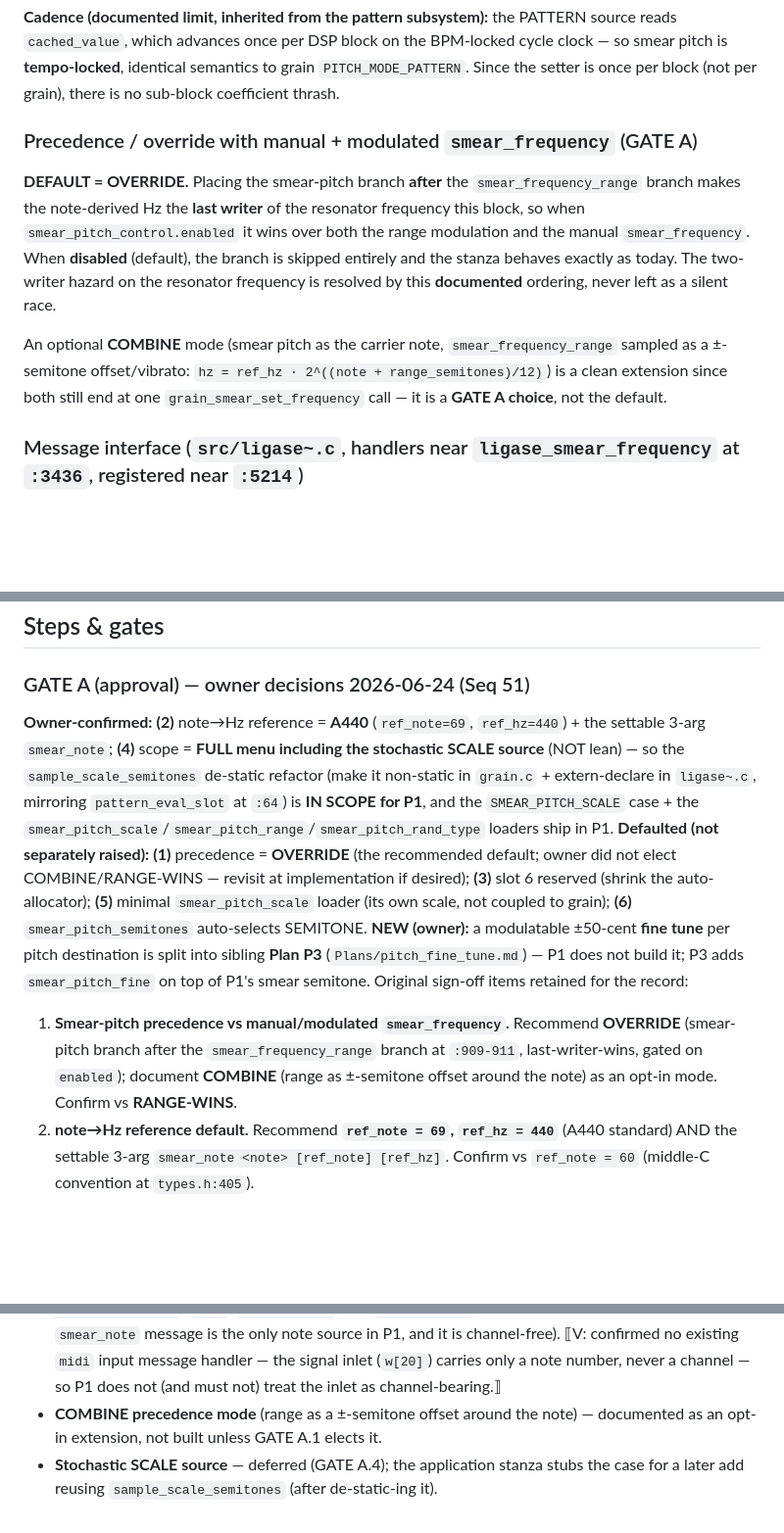
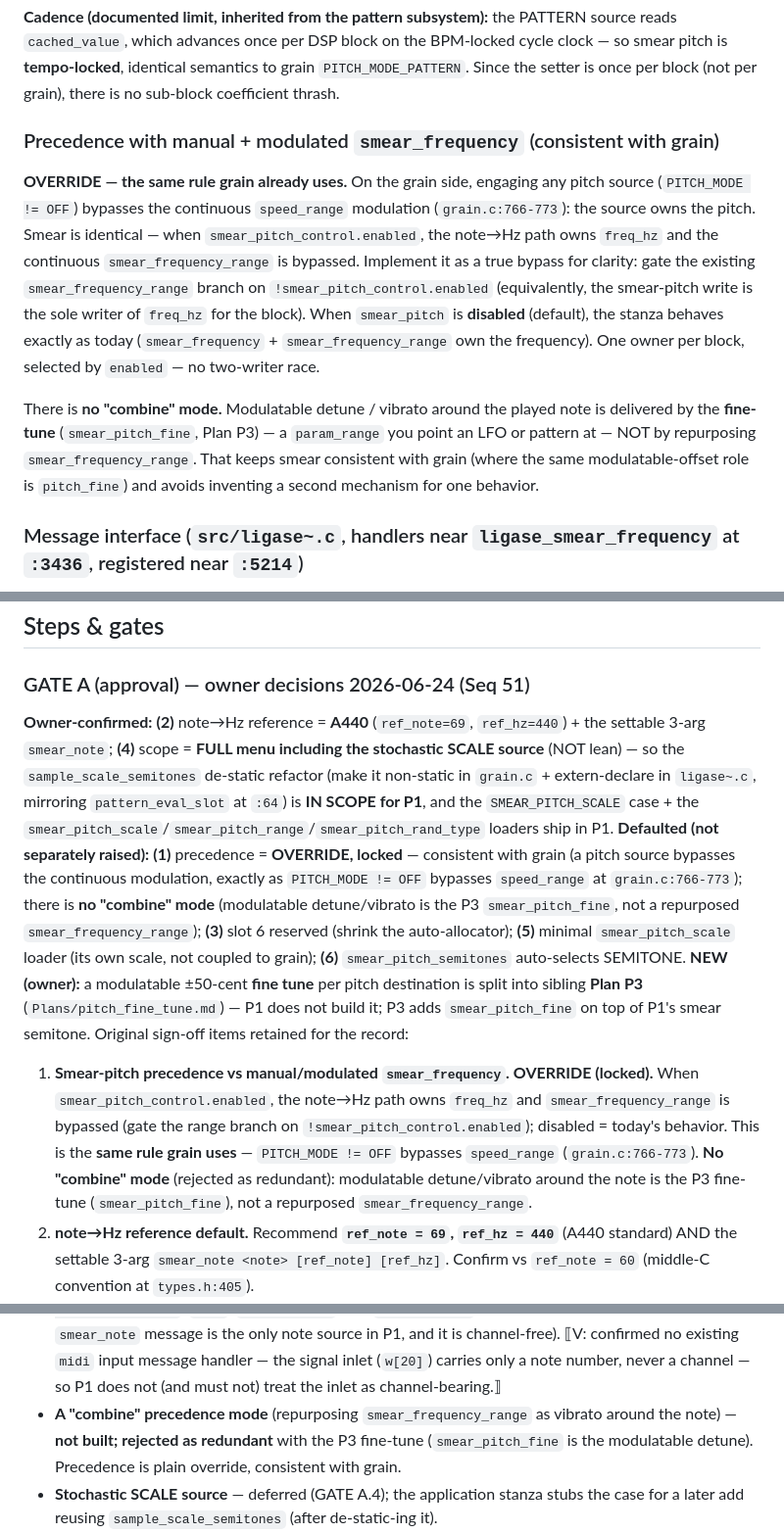
Before and after one commit to sbenjam1n/ligase, a Markdown page: Plans/smear_pitch.md, 3 parts joined by grey strips. Shown at 98% size. Rendered like a GitHub page; blank space fills up the shorter version.

Commit message:
plans(smear_pitch): drop the invented 'combine' precedence mode; lock override consistent with grain
The design workflow had introduced a 'combine' precedence mode (repurposing
smear_frequency_range as a +/-semitone vibrato around the played note) as a GATE-A
option. Owner flagged it: it was never requested, and it is redundant with the
fine-tune (P3) -- 'vibrato around the note' is exactly param_range smear_pitch_fine +
an LFO. It also broke consistency with the grain pitch path.

Fix: smear precedence is plain OVERRIDE, locked, and explicitly consistent with grain
-- engaging a pitch source bypasses the continuous modulation, exactly as
PITCH_MODE != OFF bypasses speed_range (grain.c:766-773). When smear_pitch is enabled
the note->Hz path owns freq_hz and smear_frequency_range is bypassed (gate the range
branch on !smear_pitch_control.enabled); disabled = today's behavior. No 'combine'
mode. Modulatable detune/vibrato is the P3 fine-tune (smear_pitch_fine), the same
modulatable-offset role grain gets via pitch_fine.

Removed all COMBINE/RANGE-WINS framing from P1 (precedence section, GATE A.1, GATE A
banner, out-of-scope) and the QUEUE S2/S6 entries.

Co-Authored-By: Claude Opus 4.8 <noreply@anthropic.com>
Claude-Session: https://claude.ai/code/session_01LbPtrUrmBtrRi9CcYnEBUu

```diff
--- a/Plans/smear_pitch.md
+++ b/Plans/smear_pitch.md
@@ -199,11 +199,11 @@ This branch only **reads** `pattern[].cached_value`/`cached_is_rest` (sole write
 
 **Cadence (documented limit, inherited from the pattern subsystem):** the PATTERN source reads `cached_value`, which advances once per DSP block on the BPM-locked cycle clock — so smear pitch is **tempo-locked**, identical semantics to grain `PITCH_MODE_PATTERN`. Since the setter is once per block (not per grain), there is no sub-block coefficient thrash.
 
-### Precedence / override with manual + modulated `smear_frequency` (GATE A)
+### Precedence with manual + modulated `smear_frequency` (consistent with grain)
 
-**DEFAULT = OVERRIDE.** Placing the smear-pitch branch **after** the `smear_frequency_range` branch makes the note-derived Hz the **last writer** of the resonator frequency this block, so when `smear_pitch_control.enabled` it wins over both the range modulation and the manual `smear_frequency`. When **disabled** (default), the branch is skipped entirely and the stanza behaves exactly as today. The two-writer hazard on the resonator frequency is resolved by this **documented** ordering, never left as a silent race.
+**OVERRIDE — the same rule grain already uses.** On the grain side, engaging any pitch source (`PITCH_MODE != OFF`) bypasses the continuous `speed_range` modulation (`grain.c:766-773`): the source owns the pitch. Smear is identical — when `smear_pitch_control.enabled`, the note→Hz path owns `freq_hz` and the continuous `smear_frequency_range` is bypassed. Implement it as a true bypass for clarity: gate the existing `smear_frequency_range` branch on `!smear_pitch_control.enabled` (equivalently, the smear-pitch write is the sole writer of `freq_hz` for the block). When `smear_pitch` is **disabled** (default), the stanza behaves exactly as today (`smear_frequency` + `smear_frequency_range` own the frequency). One owner per block, selected by `enabled` — no two-writer race.
 
-An optional **COMBINE** mode (smear pitch as the carrier note, `smear_frequency_range` sampled as a ±-semitone offset/vibrato: `hz = ref_hz · 2^((note + range_semitones)/12)`) is a clean extension since both still end at one `grain_smear_set_frequency` call — it is a **GATE A choice**, not the default.
+There is **no "combine" mode.** Modulatable detune / vibrato around the played note is delivered by the **fine-tune** (`smear_pitch_fine`, Plan P3) — a `param_range` you point an LFO or pattern at — NOT by repurposing `smear_frequency_range`. That keeps smear consistent with grain (where the same modulatable-offset role is `pitch_fine`) and avoids inventing a second mechanism for one behavior.
 
 ### Message interface (`src/ligase~.c`, handlers near `ligase_smear_frequency` at `:3436`, registered near `:5214`)
 
@@ -285,9 +285,9 @@ Mirrors the proven P3 `pattern pitch` mechanism but emits Hz per block (above),
 
 ### GATE A (approval) — owner decisions 2026-06-24 (Seq 51)
 
-**Owner-confirmed:** **(2)** note→Hz reference = **A440** (`ref_note=69`, `ref_hz=440`) + the settable 3-arg `smear_note`; **(4)** scope = **FULL menu including the stochastic SCALE source** (NOT lean) — so the `sample_scale_semitones` de-static refactor (make it non-static in `grain.c` + extern-declare in `ligase~.c`, mirroring `pattern_eval_slot` at `:64`) is **IN SCOPE for P1**, and the `SMEAR_PITCH_SCALE` case + the `smear_pitch_scale`/`smear_pitch_range`/`smear_pitch_rand_type` loaders ship in P1. **Defaulted (not separately raised):** **(1)** precedence = **OVERRIDE** (the recommended default; owner did not elect COMBINE/RANGE-WINS — revisit at implementation if desired); **(3)** slot 6 reserved (shrink the auto-allocator); **(5)** minimal `smear_pitch_scale` loader (its own scale, not coupled to grain); **(6)** `smear_pitch_semitones` auto-selects SEMITONE. **NEW (owner):** a modulatable ±50-cent **fine tune** per pitch destination is split into sibling **Plan P3** (`Plans/pitch_fine_tune.md`) — P1 does not build it; P3 adds `smear_pitch_fine` on top of P1's smear semitone. Original sign-off items retained for the record:
+**Owner-confirmed:** **(2)** note→Hz reference = **A440** (`ref_note=69`, `ref_hz=440`) + the settable 3-arg `smear_note`; **(4)** scope = **FULL menu including the stochastic SCALE source** (NOT lean) — so the `sample_scale_semitones` de-static refactor (make it non-static in `grain.c` + extern-declare in `ligase~.c`, mirroring `pattern_eval_slot` at `:64`) is **IN SCOPE for P1**, and the `SMEAR_PITCH_SCALE` case + the `smear_pitch_scale`/`smear_pitch_range`/`smear_pitch_rand_type` loaders ship in P1. **Defaulted (not separately raised):** **(1)** precedence = **OVERRIDE, locked** — consistent with grain (a pitch source bypasses the continuous modulation, exactly as `PITCH_MODE != OFF` bypasses `speed_range` at `grain.c:766-773`); there is **no "combine" mode** (modulatable detune/vibrato is the P3 `smear_pitch_fine`, not a repurposed `smear_frequency_range`); **(3)** slot 6 reserved (shrink the auto-allocator); **(5)** minimal `smear_pitch_scale` loader (its own scale, not coupled to grain); **(6)** `smear_pitch_semitones` auto-selects SEMITONE. **NEW (owner):** a modulatable ±50-cent **fine tune** per pitch destination is split into sibling **Plan P3** (`Plans/pitch_fine_tune.md`) — P1 does not build it; P3 adds `smear_pitch_fine` on top of P1's smear semitone. Original sign-off items retained for the record:
 
-1. **Smear-pitch precedence vs manual/modulated `smear_frequency`.** Recommend **OVERRIDE** (smear-pitch branch after the `smear_frequency_range` branch at `:909-911`, last-writer-wins, gated on `enabled`); document **COMBINE** (range as ±-semitone offset around the note) as an opt-in mode. Confirm vs **RANGE-WINS**.
+1. **Smear-pitch precedence vs manual/modulated `smear_frequency`.** **OVERRIDE (locked).** When `smear_pitch_control.enabled`, the note→Hz path owns `freq_hz` and `smear_frequency_range` is bypassed (gate the range branch on `!smear_pitch_control.enabled`); disabled = today's behavior. This is the **same rule grain uses** — `PITCH_MODE != OFF` bypasses `speed_range` (`grain.c:766-773`). **No "combine" mode** (rejected as redundant): modulatable detune/vibrato around the note is the P3 fine-tune (`smear_pitch_fine`), not a repurposed `smear_frequency_range`.
 2. **note→Hz reference default.** Recommend **`ref_note = 69`, `ref_hz = 440`** (A440 standard) AND the settable 3-arg `smear_note <note> [ref_note] [ref_hz]`. Confirm vs `ref_note = 60` (middle-C convention at `types.h:405`).
 3. **Dedicated smear-pattern slot.** Recommend **reserve slot 6** (`pattern_alloc_param_slot` guards `PATTERN_SLOTS-1 → PATTERN_SLOTS-2` at `:2683`/`:2686`; param pool shrinks 7→6). Confirm vs **bump `PATTERN_SLOTS` 8→9** (keep 7 param slots, one extra `pattern_table_t`). Flag: a patch needing all 7 former param slots simultaneously would get "no free pattern slots." ⟦V: note the auto-allocator guard does not stop a deliberate `pattern_N`-style bind to slot 6 (`:3996`) — same pre-existing exposure as slot 7.⟧
 4. **Scope of non-MIDI/non-pattern sources in P1.** Recommend **lean P1 = OFF/SEMITONE/PATTERN**; defer the stochastic SCALE source (PATTERN covers scale-degree sequencing; SCALE additionally needs the `sample_scale_semitones` de-static refactor). Confirm vs full menu including SCALE+random now.
@@ -342,7 +342,7 @@ All via `pd -nogui -nosound -stderr -path . <patch>.pd`; record noise into the r
 **Out of scope (P1)**
 
 - **Channel-aware MIDI ingress and routing** — the `midi <note> [vel] [channel]` message, the `grain_midi_channel`/`smear_midi_channel` map, same-channel-unison / different-channel-separate, and the inlet-19 clobber policy are **all P2** (`Plans/midi_channel_routing.md`). P1 reserves the `source = SMEAR_PITCH_MIDI`, `note`/`midi_enabled`, and `midi_channel` fields but leaves them inert (the `smear_note` message is the only note source in P1, and it is channel-free). ⟦V: confirmed no existing `midi` input message handler — the signal inlet (`w[20]`) carries only a note number, never a channel — so P1 does not (and must not) treat the inlet as channel-bearing.⟧
-- **COMBINE precedence mode** (range as a ±-semitone offset around the note) — documented as an opt-in extension, not built unless GATE A.1 elects it.
+- **A "combine" precedence mode** (repurposing `smear_frequency_range` as vibrato around the note) — **not built; rejected as redundant** with the P3 fine-tune (`smear_pitch_fine` is the modulatable detune). Precedence is plain override, consistent with grain.
 - **Stochastic SCALE source** — deferred (GATE A.4); the application stanza stubs the case for a later add reusing `sample_scale_semitones` (after de-static-ing it).
 - **Microtonal / fractional degrees** — pattern leaf values truncate to integer scale degrees, same as the grain pattern path (out of scope, consistent with P3).
 - **Modifying the `[20, 0.45·sr]` clamp** in `smear_update_coeffs` or duplicating it — strictly forbidden (single bounds owner).
```
Also changed, not shown: QUEUE.md (+2 -2 lines).
